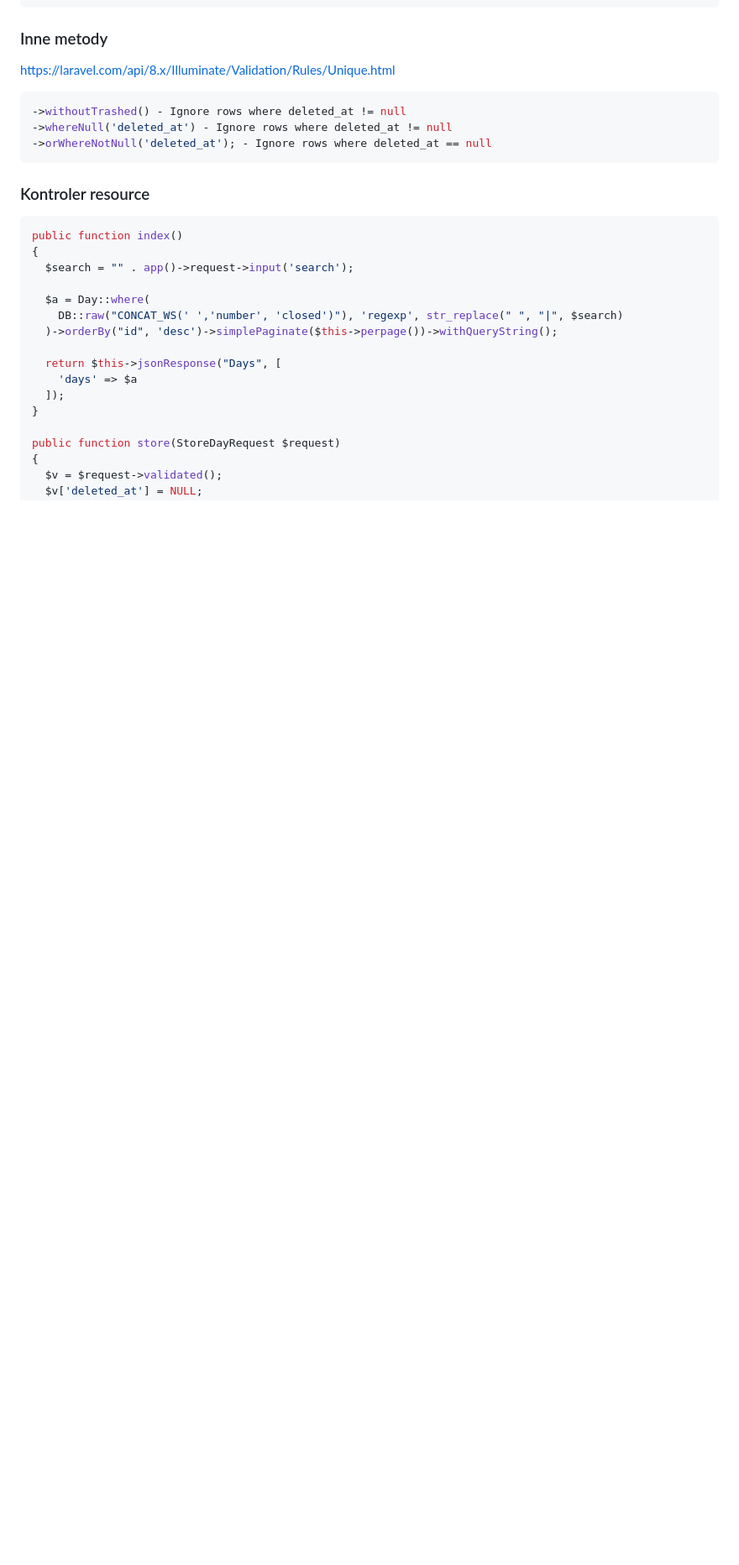
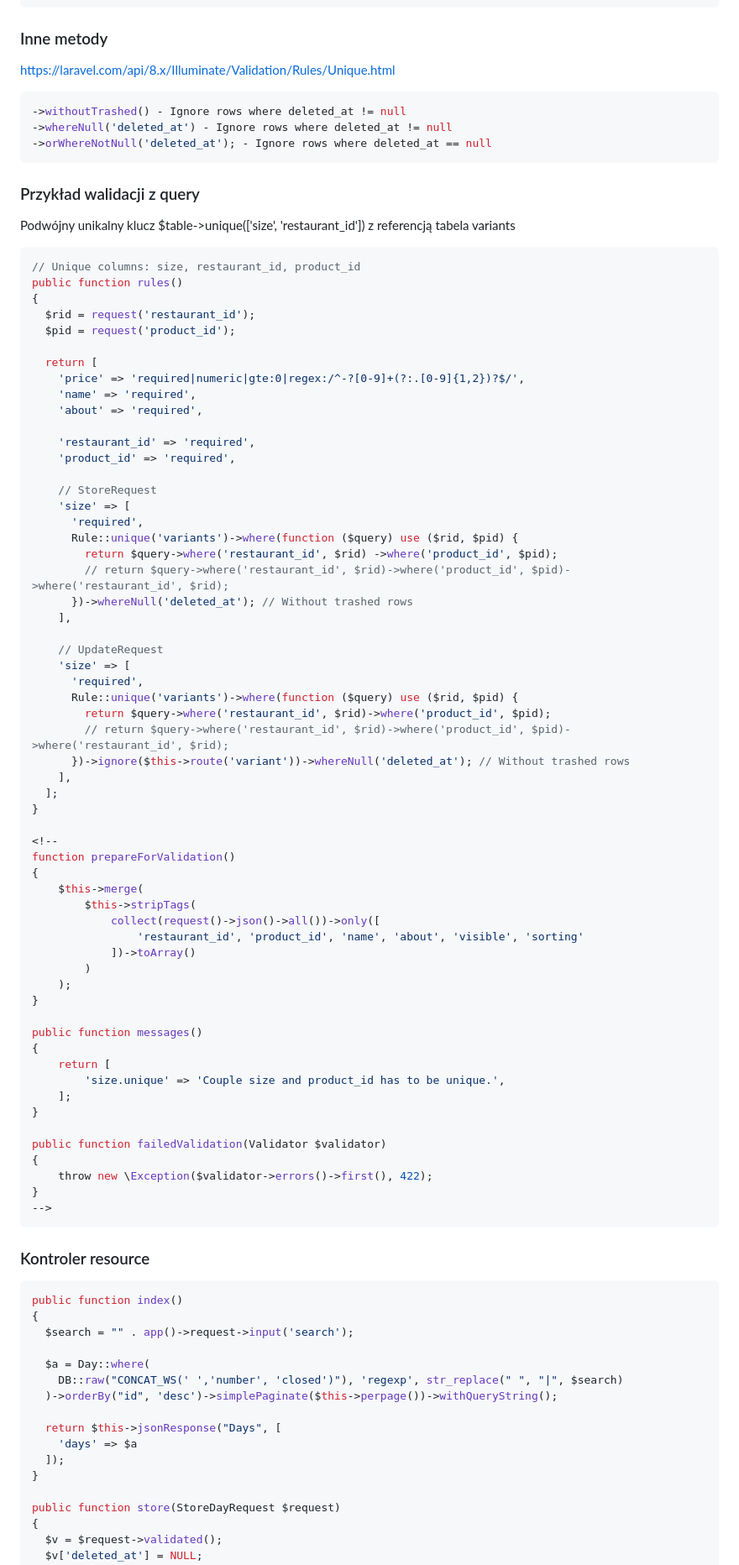
Before and after one commit to atomjoy/tutorials, a Markdown page: laravel/validate-multiple-unique-columns.md, the part around one of its changes. Shown at 84% size. Drawn GitHub-style; blank space fills up the shorter version.

````diff
--- a/laravel/validate-multiple-unique-columns.md
+++ b/laravel/validate-multiple-unique-columns.md
@@ -62,6 +62,69 @@ https://laravel.com/api/8.x/Illuminate/Validation/Rules/Unique.html
 ->withoutTrashed() - Ignore rows where deleted_at != null
 ->whereNull('deleted_at') - Ignore rows where deleted_at != null
 ->orWhereNotNull('deleted_at'); - Ignore rows where deleted_at == null
+```
+
+### Przykład walidacji z query
+Podwójny unikalny klucz $table->unique(['size', 'restaurant_id']) z referencją tabela variants
+```php
+// Unique columns: size, restaurant_id, product_id
+public function rules()
+{
+  $rid = request('restaurant_id');
+  $pid = request('product_id');
+
+  return [
+    'price' => 'required|numeric|gte:0|regex:/^-?[0-9]+(?:.[0-9]{1,2})?$/',
+    'name' => 'required',
+	'about' => 'required',
+
+	'restaurant_id' => 'required',
+    'product_id' => 'required',
+
+    // StoreRequest
+    'size' => [
+      'required',
+      Rule::unique('variants')->where(function ($query) use ($rid, $pid) {
+        return $query->where('restaurant_id', $rid) ->where('product_id', $pid);
+		// return $query->where('restaurant_id', $rid)->where('product_id', $pid)->where('restaurant_id', $rid);
+      })->whereNull('deleted_at'); // Without trashed rows
+    ],
+
+    // UpdateRequest
+    'size' => [
+      'required',
+      Rule::unique('variants')->where(function ($query) use ($rid, $pid) {
+        return $query->where('restaurant_id', $rid)->where('product_id', $pid);
+		// return $query->where('restaurant_id', $rid)->where('product_id', $pid)->where('restaurant_id', $rid);
+      })->ignore($this->route('variant'))->whereNull('deleted_at'); // Without trashed rows
+    ],
+  ];
+}
+
+<!--
+function prepareForValidation()
+{
+	$this->merge(
+		$this->stripTags(
+			collect(request()->json()->all())->only([
+				'restaurant_id', 'product_id', 'name', 'about', 'visible', 'sorting'
+			])->toArray()
+		)
+	);
+}
+
+public function messages()
+{
+	return [
+		'size.unique' => 'Couple size and product_id has to be unique.',
+	];
+}
+
+public function failedValidation(Validator $validator)
+{
+	throw new \Exception($validator->errors()->first(), 422);
+}
+-->
 ```
 
 ### Kontroler resource
````
Also changed, not shown: other parts of laravel/validate-multiple-unique-columns.md (+7 -48 lines).
